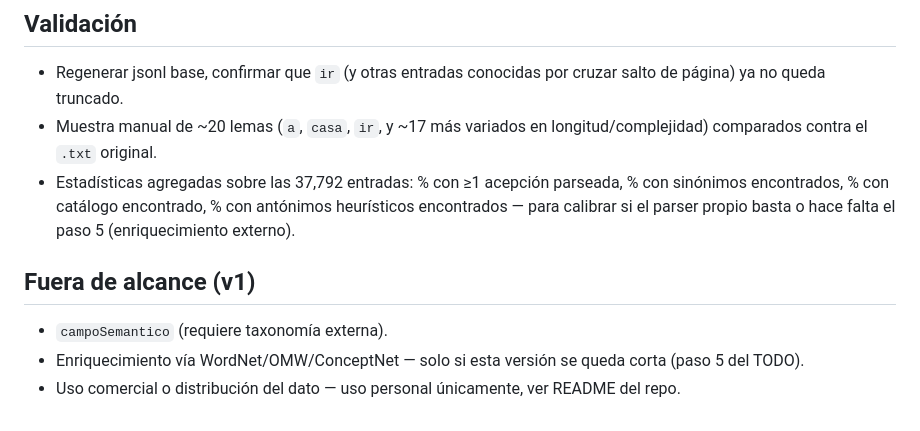
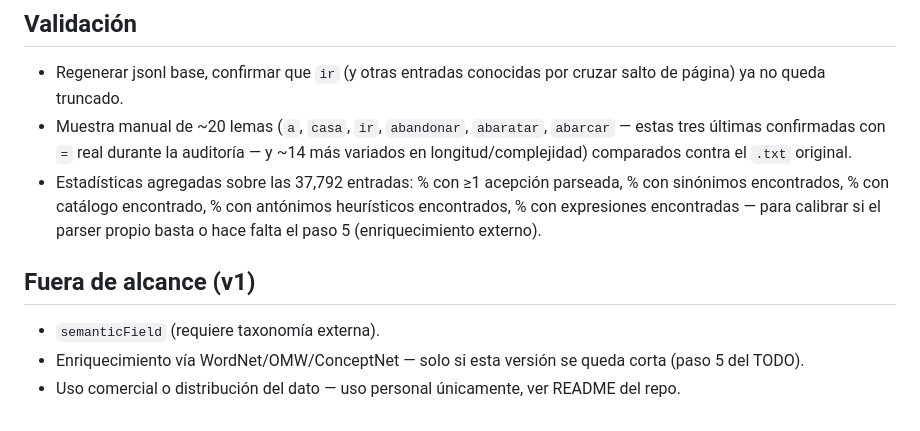
Before and after one commit to obsidian-pkm-vault/diccionario-es, a Markdown page: roadmap/parser-acepciones-diseno.md, the part around one of its changes. Rendered like a GitHub page.

```diff
--- a/roadmap/parser-acepciones-diseno.md
+++ b/roadmap/parser-acepciones-diseno.md
@@ -106,11 +112,11 @@ El mismo paso de parseo escribe además `data/diccionario-maria-moliner-v2.jsonl
 ## Validación
 
 - Regenerar jsonl base, confirmar que `ir` (y otras entradas conocidas por cruzar salto de página) ya no queda truncado.
-- Muestra manual de ~20 lemas (`a`, `casa`, `ir`, y ~17 más variados en longitud/complejidad) comparados contra el `.txt` original.
-- Estadísticas agregadas sobre las 37,792 entradas: % con ≥1 acepción parseada, % con sinónimos encontrados, % con catálogo encontrado, % con antónimos heurísticos encontrados — para calibrar si el parser propio basta o hace falta el paso 5 (enriquecimiento externo).
+- Muestra manual de ~20 lemas (`a`, `casa`, `ir`, `abandonar`, `abaratar`, `abarcar` — estas tres últimas confirmadas con `=` real durante la auditoría — y ~14 más variados en longitud/complejidad) comparados contra el `.txt` original.
+- Estadísticas agregadas sobre las 37,792 entradas: % con ≥1 acepción parseada, % con sinónimos encontrados, % con catálogo encontrado, % con antónimos heurísticos encontrados, % con expresiones encontradas — para calibrar si el parser propio basta o hace falta el paso 5 (enriquecimiento externo).
 
 ## Fuera de alcance (v1)
 
-- `campoSemantico` (requiere taxonomía externa).
+- `semanticField` (requiere taxonomía externa).
 - Enriquecimiento vía WordNet/OMW/ConceptNet — solo si esta versión se queda corta (paso 5 del TODO).
 - Uso comercial o distribución del dato — uso personal únicamente, ver README del repo.
```
Also changed, not shown: other parts of roadmap/parser-acepciones-diseno.md (+49 -43 lines).
